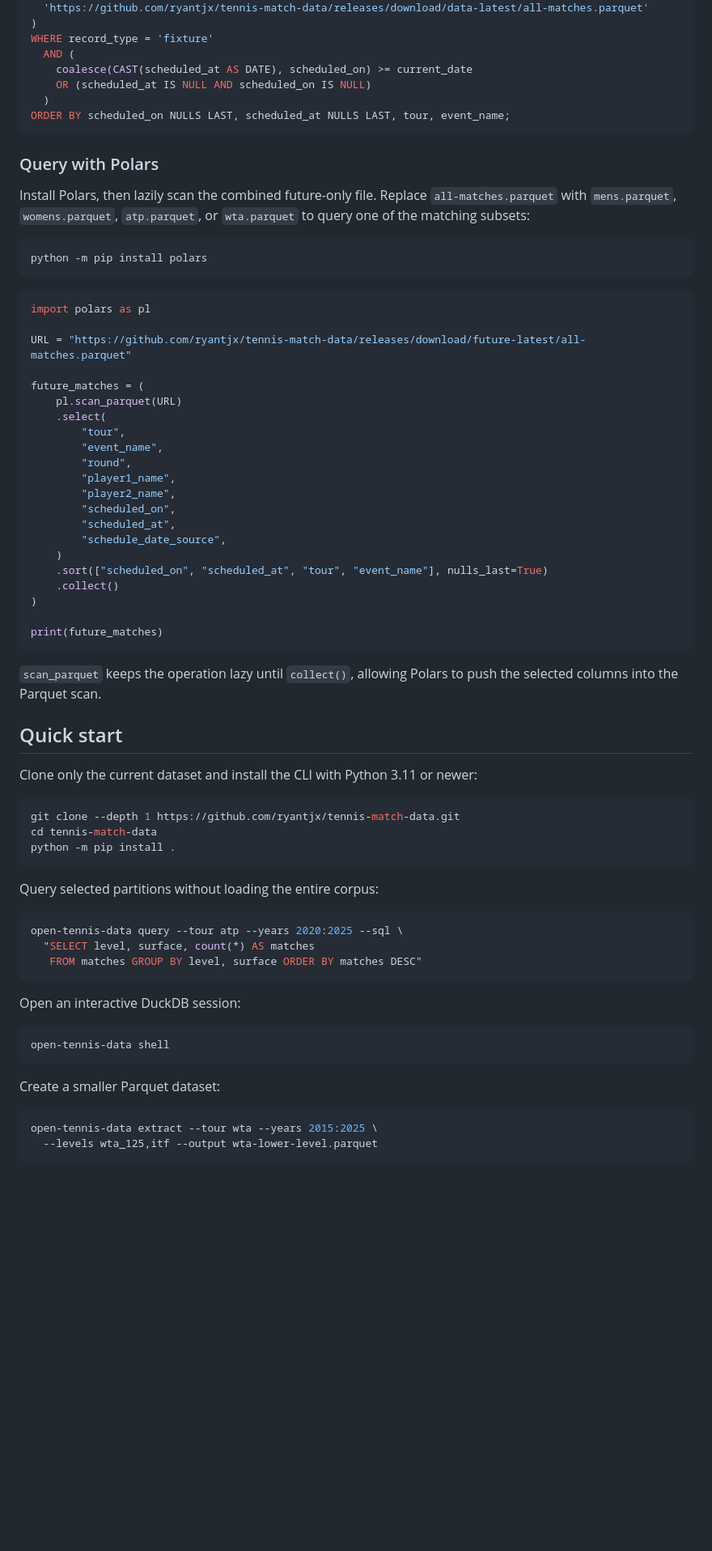
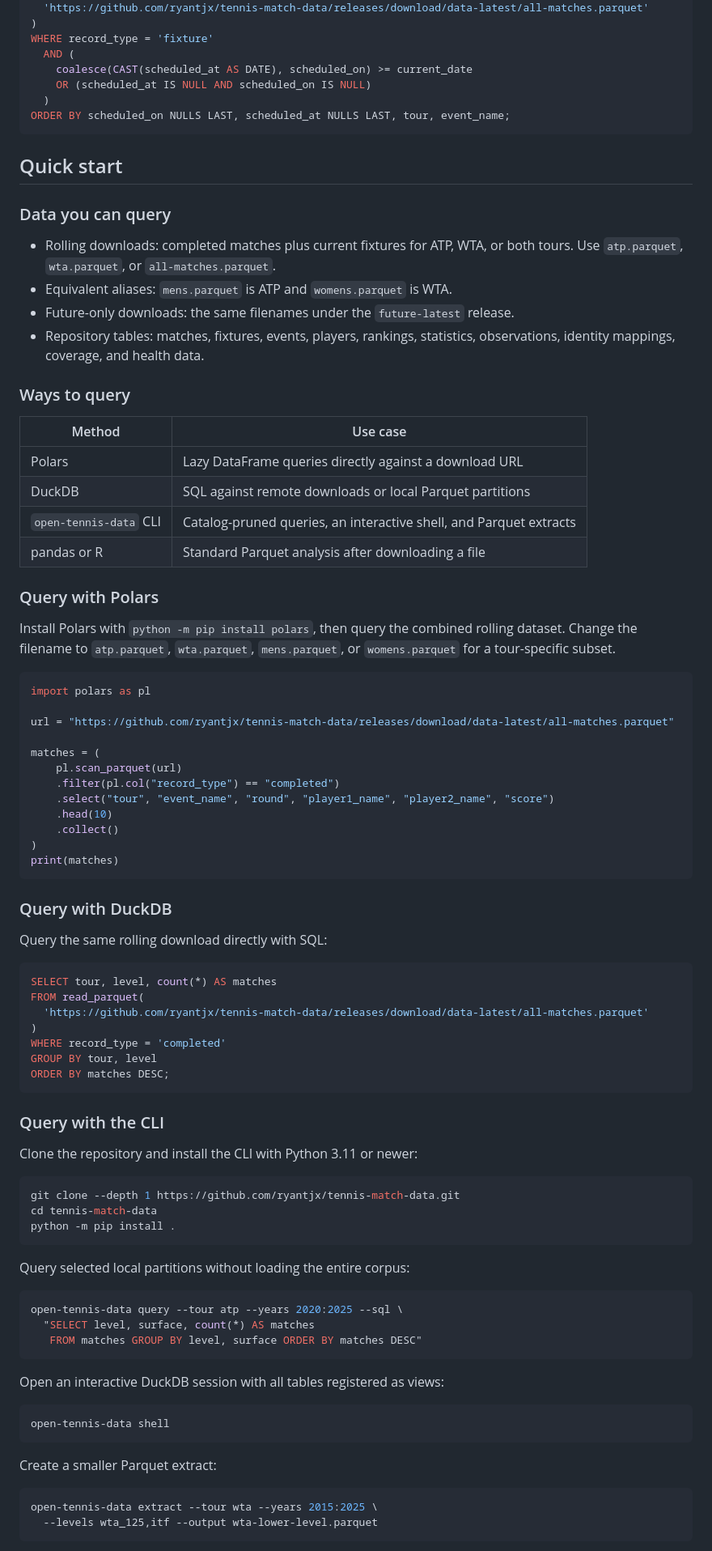
Before and after one commit to ryantjx/tennis-match-data, a Markdown page: README.md, the part around one of its changes. Shown at 81% size. Drawn GitHub-style; blank space fills up the shorter version.

Commit message:
Refocus quick start on querying (#26)
## What changed

- moves the Polars example under `Quick start`
- changes the Polars example from a future-only scan to a minimal
completed-match query against the general rolling dataset
- explains the queryable download subsets and repository tables
- compares Polars, DuckDB, the project CLI, pandas, and R by use case
- keeps compact DuckDB and CLI examples alongside Polars

## Why

The previous quick start focused on installation, while the standalone
Polars example only demonstrated future fixtures. New users need to see
which data is available and the main ways to query it before choosing a
tool.

## Validation

- `git diff --check`
- exact Polars snippet executed successfully against the live
`data-latest/all-matches.parquet` release

````diff
--- a/README.md
+++ b/README.md
@@ -59,46 +59,64 @@ WHERE record_type = 'fixture'
 ORDER BY scheduled_on NULLS LAST, scheduled_at NULLS LAST, tour, event_name;
 ```
 
+## Quick start
+
+### Data you can query
+
+- Rolling downloads: completed matches plus current fixtures for ATP, WTA, or
+  both tours. Use `atp.parquet`, `wta.parquet`, or `all-matches.parquet`.
+- Equivalent aliases: `mens.parquet` is ATP and `womens.parquet` is WTA.
+- Future-only downloads: the same filenames under the `future-latest` release.
+- Repository tables: matches, fixtures, events, players, rankings, statistics,
+  observations, identity mappings, coverage, and health data.
+
+### Ways to query
+
+| Method | Use case |
+| --- | --- |
+| Polars | Lazy DataFrame queries directly against a download URL |
+| DuckDB | SQL against remote downloads or local Parquet partitions |
+| `open-tennis-data` CLI | Catalog-pruned queries, an interactive shell, and Parquet extracts |
+| pandas or R | Standard Parquet analysis after downloading a file |
+
 ### Query with Polars
 
-Install Polars, then lazily scan the combined future-only file. Replace
-`all-matches.parquet` with `mens.parquet`, `womens.parquet`, `atp.parquet`, or
-`wta.parquet` to query one of the matching subsets:
-
-```bash
-python -m pip install polars
-```
+Install Polars with `python -m pip install polars`, then query the combined
+rolling dataset. Change the filename to `atp.parquet`, `wta.parquet`,
+`mens.parquet`, or `womens.parquet` for a tour-specific subset.
 
 ```python
 import polars as pl
 
-URL = "https://github.com/ryantjx/tennis-match-data/releases/download/future-latest/all-matches.parquet"
+url = "https://github.com/ryantjx/tennis-match-data/releases/download/data-latest/all-matches.parquet"
 
-future_matches = (
-    pl.scan_parquet(URL)
-    .select(
-        "tour",
-        "event_name",
-        "round",
-        "player1_name",
-        "player2_name",
-        "scheduled_on",
-        "scheduled_at",
-        "schedule_date_source",
-    )
-    .sort(["scheduled_on", "scheduled_at", "tour", "event_name"], nulls_last=True)
+matches = (
+    pl.scan_parquet(url)
+    .filter(pl.col("record_type") == "completed")
+    .select("tour", "event_name", "round", "player1_name", "player2_name", "score")
+    .head(10)
     .collect()
 )
-
-print(future_matches)
+print(matches)
 ```
 
-`scan_parquet` keeps the operation lazy until `collect()`, allowing Polars to
-push the selected columns into the Parquet scan.
+### Query with DuckDB
 
-## Quick start
+Query the same rolling download directly with SQL:
 
-Clone only the current dataset and install the CLI with Python 3.11 or newer:
+```sql
+SELECT tour, level, count(*) AS matches
+FROM read_parquet(
+  'https://github.com/ryantjx/tennis-match-data/releases/download/data-latest/all-matches.parquet'
+)
+WHERE record_type = 'completed'
+GROUP BY tour, level
+ORDER BY matches DESC;
+```
+
+### Query with the CLI
+
+Clone the repository and install the CLI with Python 3.11 or newer:
 
 ```bash
 git clone --depth 1 https://github.com/ryantjx/tennis-match-data.git
@@ -106,7 +124,7 @@ cd tennis-match-data
 python -m pip install .
 ```
 
-Query selected partitions without loading the entire corpus:
+Query selected local partitions without loading the entire corpus:
 
 ```bash
 open-tennis-data query --tour atp --years 2020:2025 --sql \
@@ -114,13 +132,13 @@ open-tennis-data query --tour atp --years 2020:2025 --sql \
    FROM matches GROUP BY level, surface ORDER BY matches DESC"
 ```
 
-Open an interactive DuckDB session:
+Open an interactive DuckDB session with all tables registered as views:
 
 ```bash
 open-tennis-data shell
 ```
 
-Create a smaller Parquet dataset:
+Create a smaller Parquet extract:
 
 ```bash
 open-tennis-data extract --tour wta --years 2015:2025 \
````
Also changed, not shown: other parts of README.md (+1 -1 lines).
